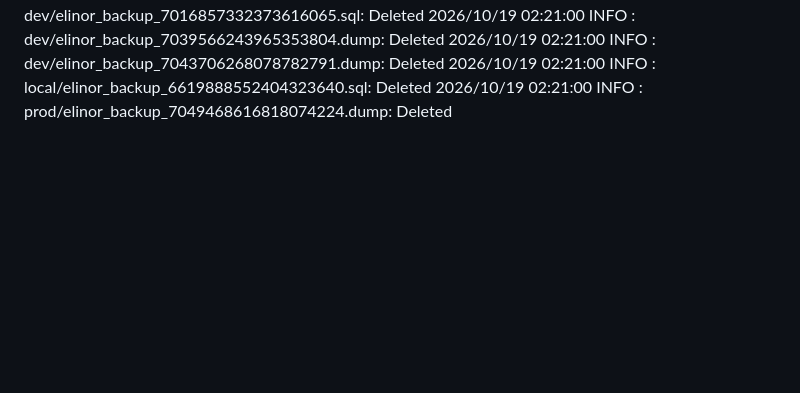
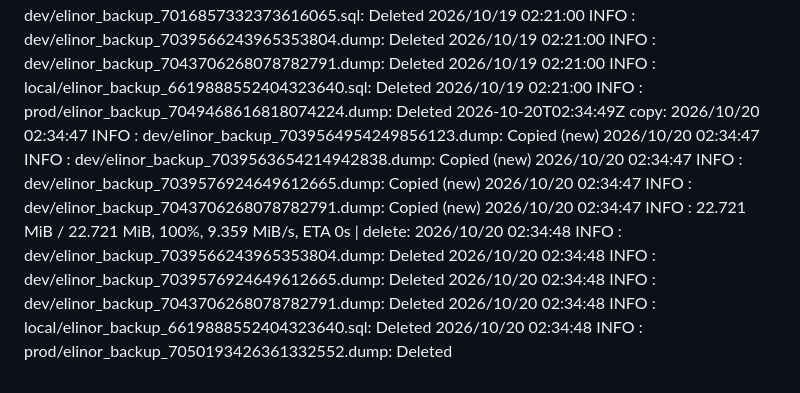
Before and after one commit to WWFGlobalScience/elinor-api, a Markdown page: .github/dbbackup-mirror/log.md, the part around the change. GitHub-like rendering; blank space fills up the shorter version.

Commit message:
chore: record dbbackup mirror run [skip ci]

```diff
--- a/.github/dbbackup-mirror/log.md
+++ b/.github/dbbackup-mirror/log.md
@@ -72,3 +72,4 @@
 2026-10-17T02:04:49Z copy: 2026/10/17 02:04:47 INFO  : dev/elinor_backup_7039576924649612665.dump: Copied (new) 2026/10/17 02:04:47 INFO  : local/elinor_backup_6619888552404323640.sql: Copied (new) 2026/10/17 02:04:47 INFO  : dev/elinor_backup_7043706268078782791.dump: Copied (new) 2026/10/17 02:04:47 INFO  : prod/elinor_backup_7092079450067335601.dump: Copied (new) 2026/10/17 02:04:47 INFO  :    22.716 MiB / 22.716 MiB, 100%, 6.661 MiB/s, ETA 0s  | delete: 2026/10/17 02:04:48 INFO  : dev/elinor_backup_7039566243965353804.dump: Deleted 2026/10/17 02:04:48 INFO  : dev/elinor_backup_7039576924649612665.dump: Deleted 2026/10/17 02:04:48 INFO  : dev/elinor_backup_7043706268078782791.dump: Deleted 2026/10/17 02:04:48 INFO  : local/elinor_backup_6619888552404323640.sql: Deleted 2026/10/17 02:04:48 INFO  : prod/elinor_backup_7048018978433514635.dump: Deleted
 2026-10-18T02:04:25Z copy: 2026/10/18 02:04:23 INFO  : dev/elinor_backup_7039576924649612665.dump: Copied (new) 2026/10/18 02:04:23 INFO  : dev/elinor_backup_7043706268078782791.dump: Copied (new) 2026/10/18 02:04:23 INFO  : prod/elinor_backup_7092804260258104926.dump: Copied (new) 2026/10/18 02:04:23 INFO  : local/elinor_backup_6619888552404323640.sql: Copied (new) 2026/10/18 02:04:23 INFO  :    22.717 MiB / 22.717 MiB, 100%, 0 B/s, ETA -  | delete: 2026/10/18 02:04:24 INFO  : dev/elinor_backup_7021930524630056860.sql: Deleted 2026/10/18 02:04:24 INFO  : dev/elinor_backup_7039576924649612665.dump: Deleted 2026/10/18 02:04:24 INFO  : dev/elinor_backup_7043706268078782791.dump: Deleted 2026/10/18 02:04:24 INFO  : prod/elinor_backup_7048743797898736250.dump: Deleted 2026/10/18 02:04:24 INFO  : local/elinor_backup_6619888552404323640.sql: Deleted
 2026-10-19T02:21:01Z copy: 2026/10/19 02:20:59 INFO  : dev/elinor_backup_7039566243965353804.dump: Copied (new) 2026/10/19 02:20:59 INFO  : dev/elinor_backup_7043706268078782791.dump: Copied (new) 2026/10/19 02:20:59 INFO  : prod/elinor_backup_7093529070238407034.dump: Copied (new) 2026/10/19 02:21:00 INFO  : local/elinor_backup_6619888552404323640.sql: Copied (new) 2026/10/19 02:21:00 INFO  :    22.718 MiB / 22.718 MiB, 100%, 8.327 MiB/s, ETA 0s  | delete: 2026/10/19 02:21:00 INFO  : dev/elinor_backup_7016857332373616065.sql: Deleted 2026/10/19 02:21:00 INFO  : dev/elinor_backup_7039566243965353804.dump: Deleted 2026/10/19 02:21:00 INFO  : dev/elinor_backup_7043706268078782791.dump: Deleted 2026/10/19 02:21:00 INFO  : local/elinor_backup_6619888552404323640.sql: Deleted 2026/10/19 02:21:00 INFO  : prod/elinor_backup_7049468616818074224.dump: Deleted
+2026-10-20T02:34:49Z copy: 2026/10/20 02:34:47 INFO  : dev/elinor_backup_7039564954249856123.dump: Copied (new) 2026/10/20 02:34:47 INFO  : dev/elinor_backup_7039563654214942838.dump: Copied (new) 2026/10/20 02:34:47 INFO  : dev/elinor_backup_7039576924649612665.dump: Copied (new) 2026/10/20 02:34:47 INFO  : dev/elinor_backup_7043706268078782791.dump: Copied (new) 2026/10/20 02:34:47 INFO  :    22.721 MiB / 22.721 MiB, 100%, 9.359 MiB/s, ETA 0s  | delete: 2026/10/20 02:34:48 INFO  : dev/elinor_backup_7039566243965353804.dump: Deleted 2026/10/20 02:34:48 INFO  : dev/elinor_backup_7039576924649612665.dump: Deleted 2026/10/20 02:34:48 INFO  : dev/elinor_backup_7043706268078782791.dump: Deleted 2026/10/20 02:34:48 INFO  : local/elinor_backup_6619888552404323640.sql: Deleted 2026/10/20 02:34:48 INFO  : prod/elinor_backup_7050193426361332552.dump: Deleted
```
